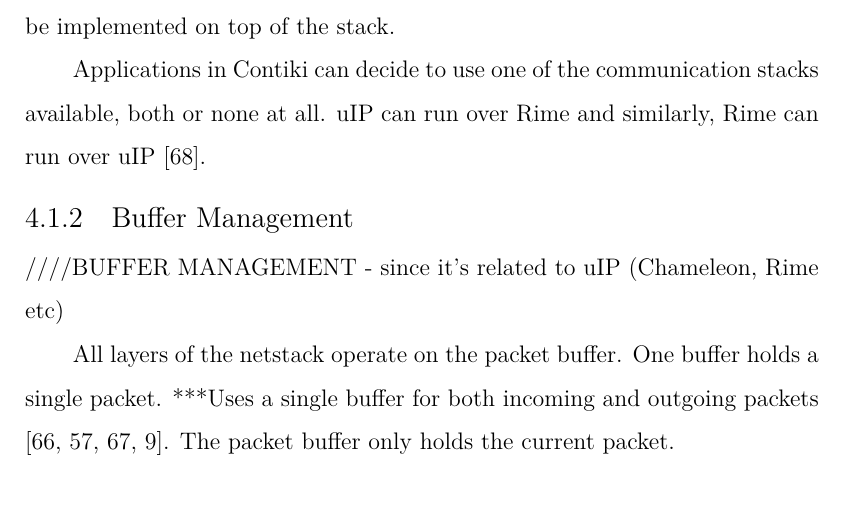
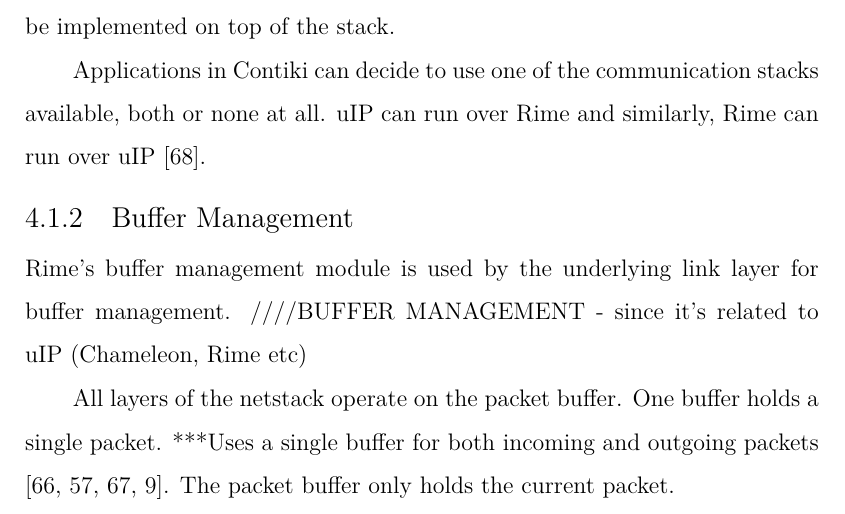
Before and after one commit to Noradila/transfer-thesis, a LaTeX thesis (transfer thesis latex/Main.tex, which reads transfer thesis latex/Implementation.tex): part of page 68 of 99, cut so that both start at the same text. Compiled offline with XeLaTeX; a LaTeX package or settings file that is missing is left out.

Commit message:
updated Implementation - Contiki (buffer management)

```diff
--- a/transfer thesis latex/Implementation.tex
+++ b/transfer thesis latex/Implementation.tex
@@ -55,6 +55,7 @@
 %Traditional TCP/IP implementations have required far too much resources which is impossible to fit in a sensor that has limited RAM capabilities (RAM is the most scarce resource). uIP \cite{uip} is a small RFC-compliant TCP/IP stack that makes it possible for Contiki to communicate over the Internet. uIP implementation is designed to have only the absolute minimal set of features needed for a full TCP/IP stack such as IP, ICMP, UDP and TCP protocols. The uIP is mostly concerned with the TCP and IP protocols and upper layer protocols \cite{contikiDoc, contikiUIP}.
 
 \subsection{Buffer Management}
+Rime's buffer management module is used by the underlying link layer for buffer management.
 ////BUFFER MANAGEMENT - since it's related to uIP (Chameleon, Rime etc)
 
 All layers of the netstack operate on the packet buffer. One buffer holds a single packet. ***Uses a single buffer for both incoming and outgoing packets \cite{uip, rime, rimeposter, contiki}. The packet buffer only holds the current packet.
```
Also changed, not shown: transfer thesis latex/Main.pdf.
